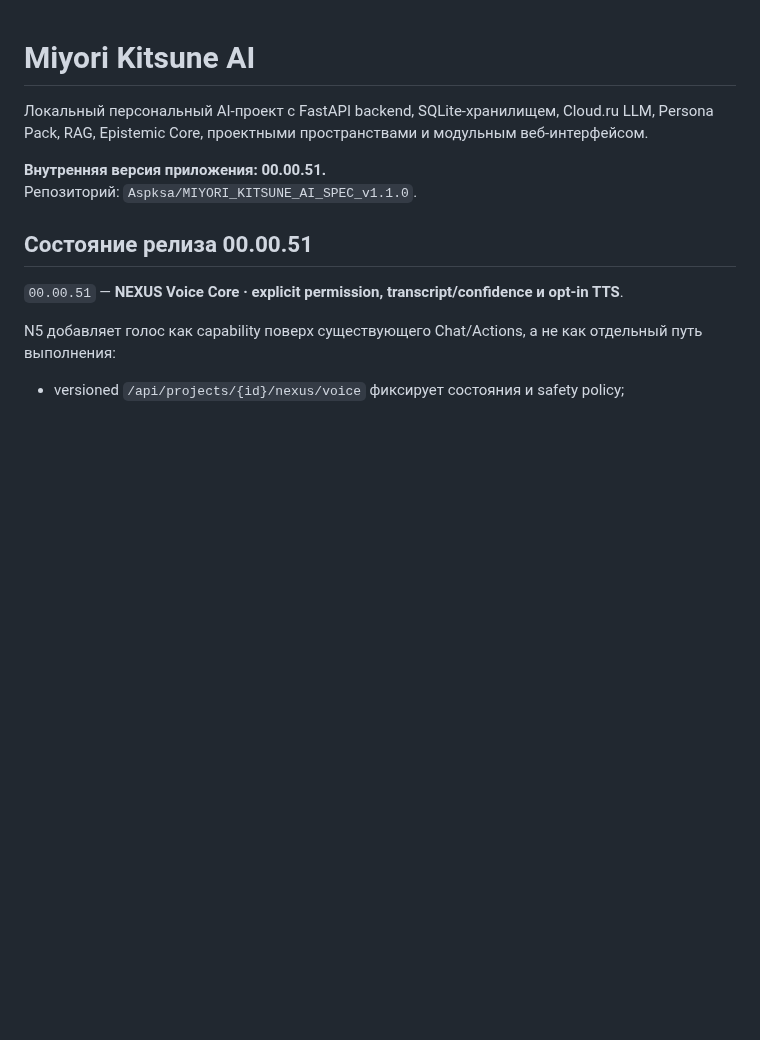
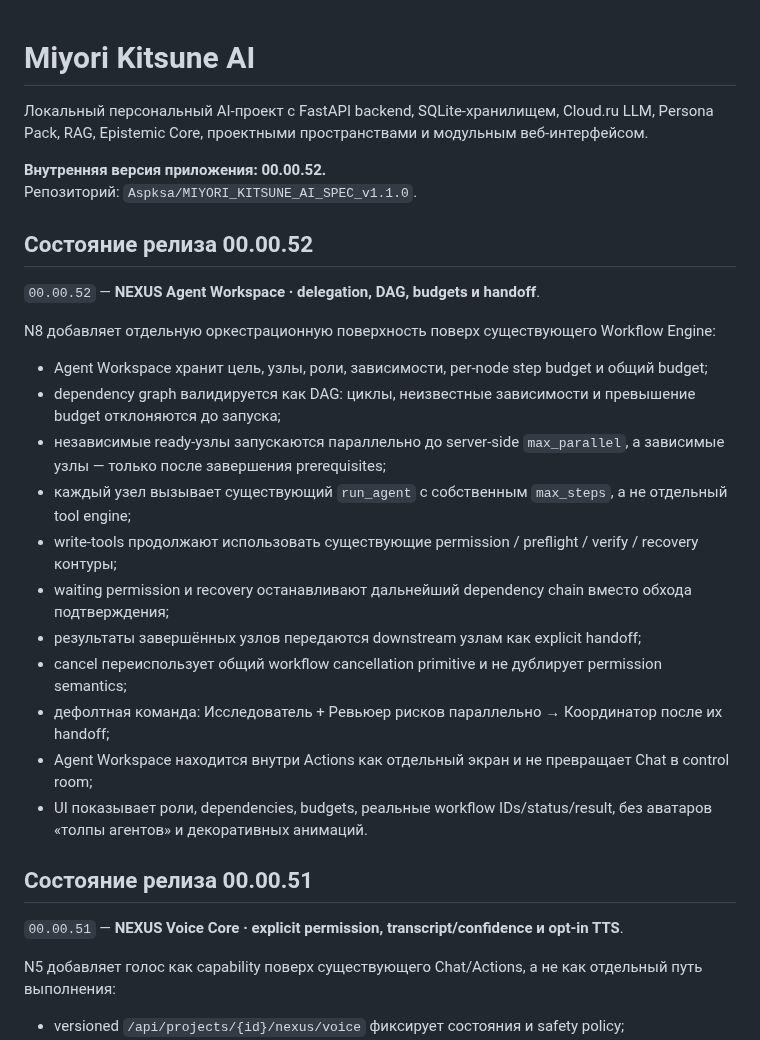
Before and after one commit to Aspksa/MIYORI_KITSUNE_AI_SPEC_v1.1.0, a Markdown page: README.md, the part around the change. Rendered like a GitHub page; blank space fills up the shorter version.

Commit message:
docs: document Agent Workspace 00.00.52

```diff
--- a/README.md
+++ b/README.md
@@ -2,8 +2,26 @@
 
 Локальный персональный AI-проект с FastAPI backend, SQLite-хранилищем, Cloud.ru LLM, Persona Pack, RAG, Epistemic Core, проектными пространствами и модульным веб-интерфейсом.
 
-**Внутренняя версия приложения: 00.00.51.**
+**Внутренняя версия приложения: 00.00.52.**
 Репозиторий: `Aspksa/MIYORI_KITSUNE_AI_SPEC_v1.1.0`.
+
+## Состояние релиза 00.00.52
+
+`00.00.52` — **NEXUS Agent Workspace · delegation, DAG, budgets и handoff**.
+
+N8 добавляет отдельную оркестрационную поверхность поверх существующего Workflow Engine:
+
+- Agent Workspace хранит цель, узлы, роли, зависимости, per-node step budget и общий budget;
+- dependency graph валидируется как DAG: циклы, неизвестные зависимости и превышение budget отклоняются до запуска;
+- независимые ready-узлы запускаются параллельно до server-side `max_parallel`, а зависимые узлы — только после завершения prerequisites;
+- каждый узел вызывает существующий `run_agent` с собственным `max_steps`, а не отдельный tool engine;
+- write-tools продолжают использовать существующие permission / preflight / verify / recovery контуры;
+- waiting permission и recovery останавливают дальнейший dependency chain вместо обхода подтверждения;
+- результаты завершённых узлов передаются downstream узлам как explicit handoff;
+- cancel переиспользует общий workflow cancellation primitive и не дублирует permission semantics;
+- дефолтная команда: Исследователь + Ревьюер рисков параллельно → Координатор после их handoff;
+- Agent Workspace находится внутри Actions как отдельный экран и не превращает Chat в control room;
+- UI показывает роли, dependencies, budgets, реальные workflow IDs/status/result, без аватаров «толпы агентов» и декоративных анимаций.
 
 ## Состояние релиза 00.00.51
 
```
